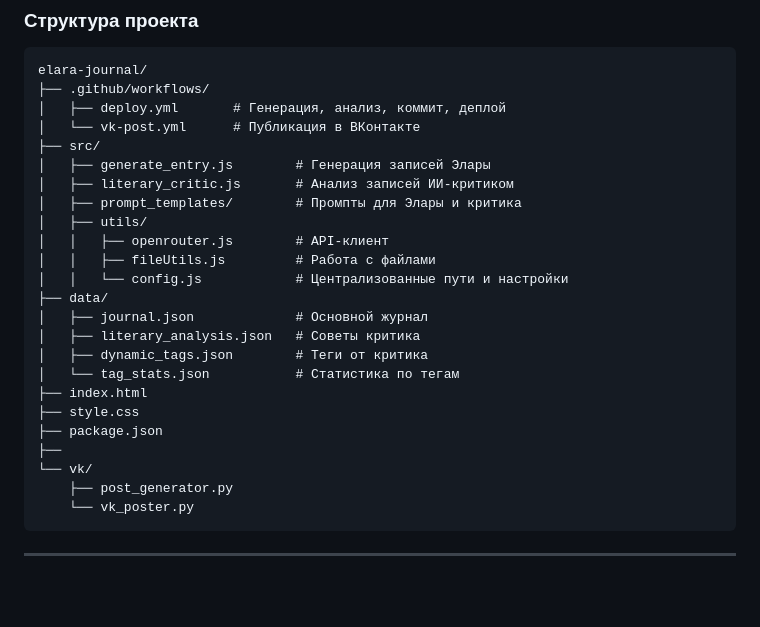
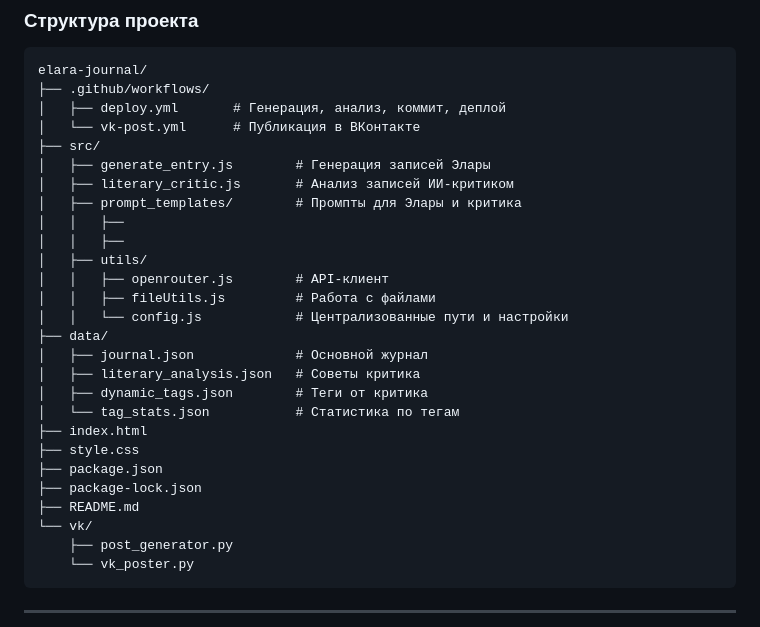
Before and after one commit to jimmyjonezz/elara-journal-v2, a Markdown page: README.md, the part around the change. Rendered like a GitHub page; blank space fills up the shorter version.

```diff
--- a/README.md
+++ b/README.md
@@ -101,6 +101,8 @@ elara-journal/
 │   ├── generate_entry.js        # Генерация записей Элары
 │   ├── literary_critic.js       # Анализ записей ИИ-критиком
 │   ├── prompt_templates/        # Промпты для Элары и критика
+│   │   ├──
+│   │   ├──
 │   ├── utils/
 │   │   ├── openrouter.js        # API-клиент
 │   │   ├── fileUtils.js         # Работа с файлами
@@ -113,7 +115,8 @@ elara-journal/
 ├── index.html
 ├── style.css
 ├── package.json
-├──
+├── package-lock.json
+├── README.md
 └── vk/
     ├── post_generator.py
     └── vk_poster.py
```
